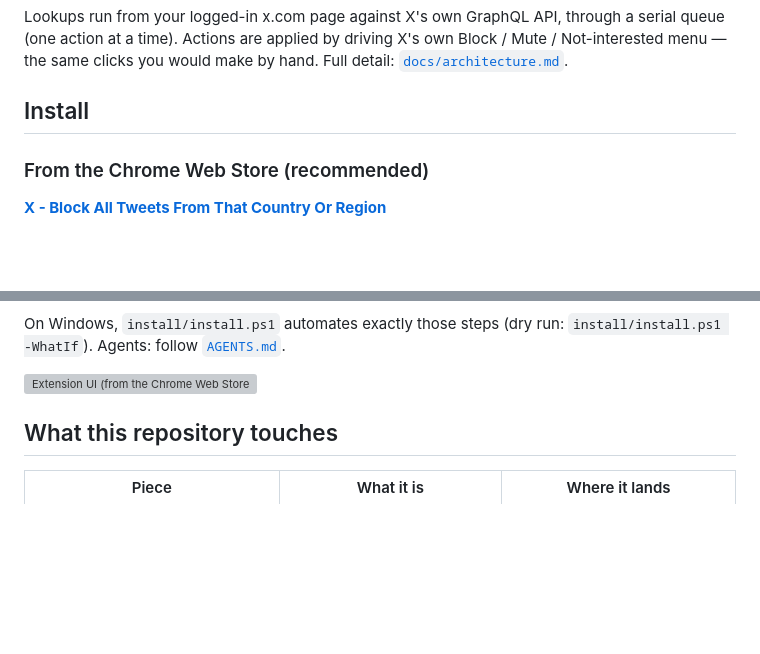
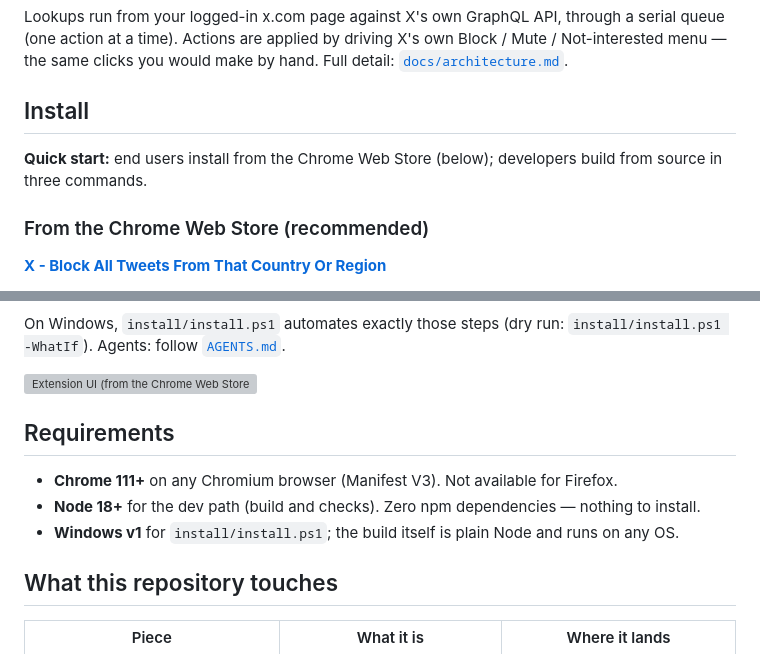
Before and after one commit to LisandroNahuelH/x-block-all-tweets-from-that-country, a Markdown page: README.md, 2 parts joined by grey strips. GitHub-like rendering; blank space fills up the shorter version; grey boxes are pictures that could not be loaded.

Commit message:
docs(readme): quick start and requirements sections

```diff
--- a/README.md
+++ b/README.md
@@ -59,6 +59,8 @@ Full detail: [`docs/architecture.md`](docs/architecture.md).
 
 ## Install
 
+**Quick start:** end users install from the Chrome Web Store (below); developers build from source in three commands.
+
 ### From the Chrome Web Store (recommended)
 
 **[X - Block All Tweets From That Country Or Region](https://chromewebstore.google.com/detail/obpgcigehkijhgjdldddiaijimhihpma)**
@@ -81,6 +83,12 @@ On Windows, `install/install.ps1` automates exactly those steps (dry run:
 `install/install.ps1 -WhatIf`). Agents: follow [`AGENTS.md`](AGENTS.md).
 
 <img src="docs/assets/screenshots/screenshot-1-1280x800.png" alt="Extension UI (from the Chrome Web Store listing)" width="720">
+
+## Requirements
+
+- **Chrome 111+** on any Chromium browser (Manifest V3). Not available for Firefox.
+- **Node 18+** for the dev path (build and checks). Zero npm dependencies — nothing to install.
+- **Windows v1** for `install/install.ps1`; the build itself is plain Node and runs on any OS.
 
 ## What this repository touches
 
```
